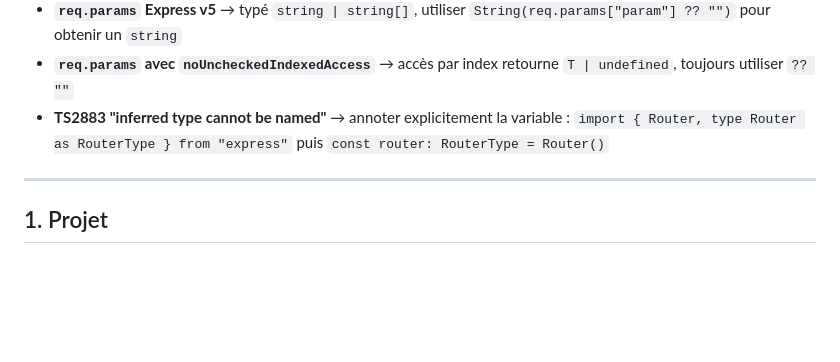
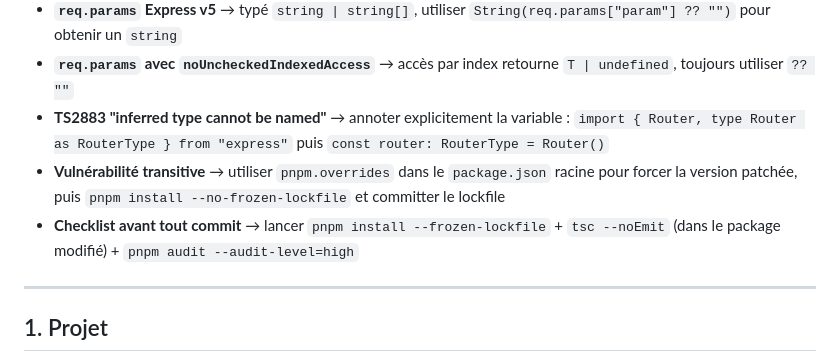
Before and after one commit to BenevolApp/anzin-project-BenevolApp, a Markdown page: CLAUDE.md, the part around the change. Drawn GitHub-style; blank space fills up the shorter version.

Commit message:
docs(claude): checklist pré-commit + piège vulnérabilité transitive
Co-Authored-By: Claude Sonnet 4.6 <noreply@anthropic.com>

```diff
--- a/CLAUDE.md
+++ b/CLAUDE.md
@@ -31,6 +31,8 @@
 - **`req.params` Express v5** → typé `string | string[]`, utiliser `String(req.params["param"] ?? "")` pour obtenir un `string`
 - **`req.params` avec `noUncheckedIndexedAccess`** → accès par index retourne `T | undefined`, toujours utiliser `?? ""`
 - **TS2883 "inferred type cannot be named"** → annoter explicitement la variable : `import { Router, type Router as RouterType } from "express"` puis `const router: RouterType = Router()`
+- **Vulnérabilité transitive** → utiliser `pnpm.overrides` dans le `package.json` racine pour forcer la version patchée, puis `pnpm install --no-frozen-lockfile` et committer le lockfile
+- **Checklist avant tout commit** → lancer `pnpm install --frozen-lockfile` + `tsc --noEmit` (dans le package modifié) + `pnpm audit --audit-level=high`
 
 ---
 
```
